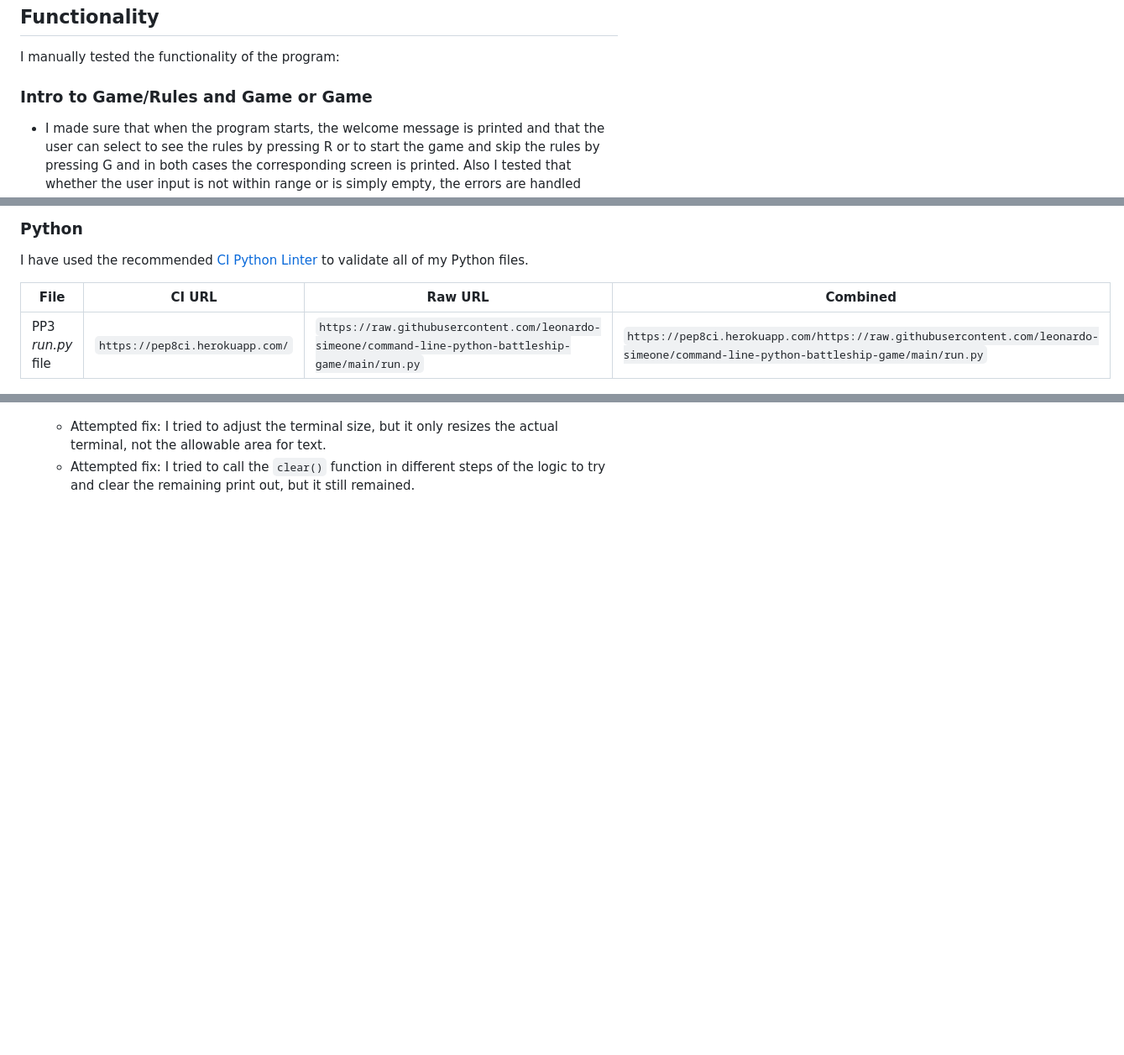
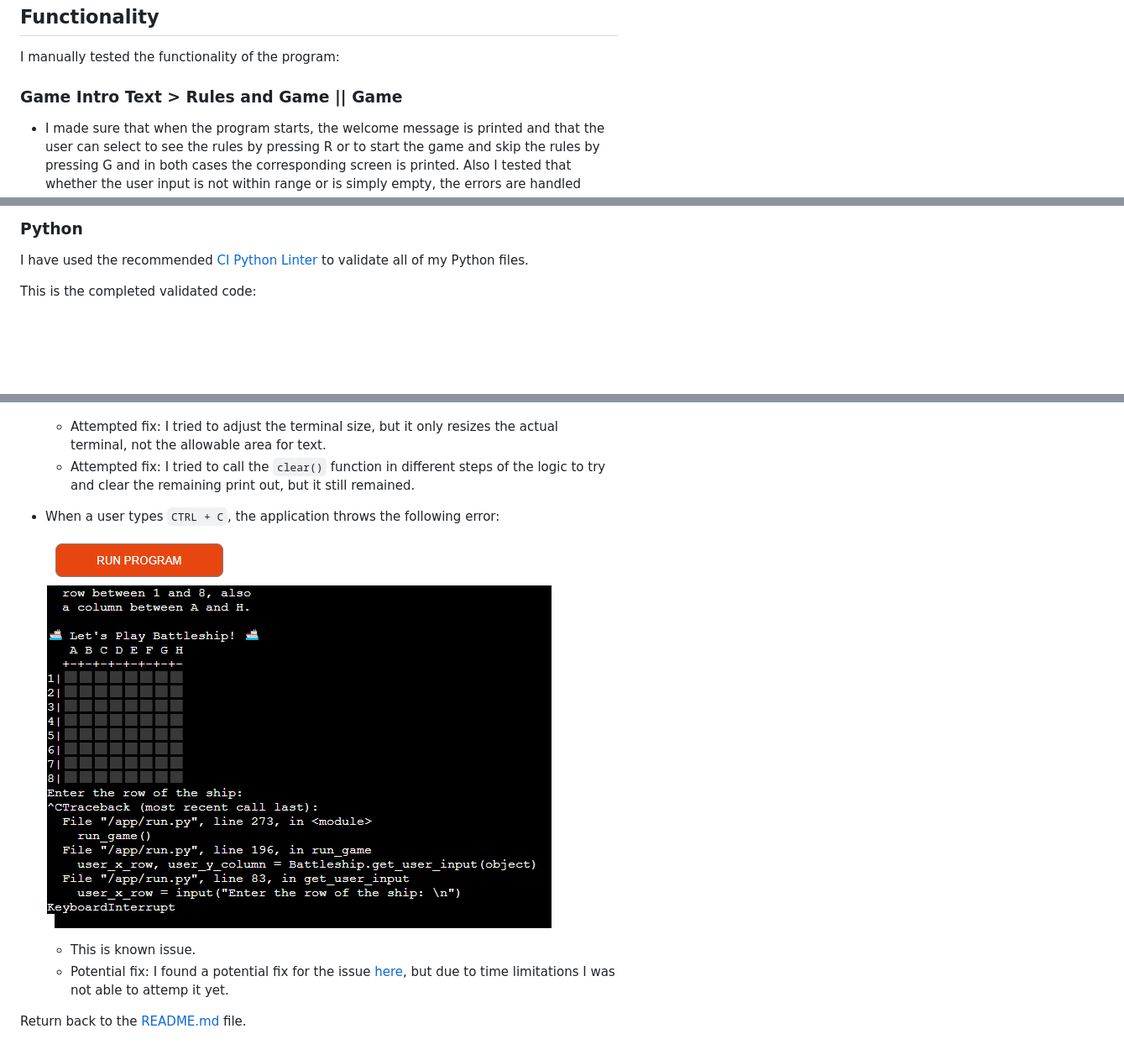
Before and after one commit to leonardo-simeone/command-line-python-battleship-game, a Markdown page: TESTING.md, 3 parts joined by grey strips. Shown: that part at 84% size. Drawn GitHub-style; pictures changed too: documentation/ctrl-c-error.png (added); blank space fills up the shorter version.

```diff
--- a/TESTING.md
+++ b/TESTING.md
@@ -6,7 +6,7 @@ Return back to the [README.md](README.md) file.
 
 I manually tested the functionality of the program:
 
-### Intro to Game/Rules and Game or Game
+### Game Intro Text > Rules and Game || Game
 
 - I made sure that when the program starts, the welcome message is printed and that the user can select to see the rules by pressing R or to start the game and skip the rules by pressing G and in both cases the corresponding screen is printed. Also I tested that whether the user input is not within range or is simply empty, the errors are handled properly. Please see image showing the steps taken for said tests in the same order as described.
 
@@ -42,10 +42,7 @@ I manually tested the functionality of the program:
 
 I have used the recommended [CI Python Linter](https://pep8ci.herokuapp.com) to validate all of my Python files.
 
-| File | CI URL | Raw URL | Combined |
-| --- | --- | --- | --- |
-| PP3 *run.py* file | `https://pep8ci.herokuapp.com/` | `https://raw.githubusercontent.com/leonardo-simeone/command-line-python-battleship-game/main/run.py` | `https://pep8ci.herokuapp.com/https://raw.githubusercontent.com/leonardo-simeone/command-line-python-battleship-game/main/run.py` |
-
+This is the completed validated code:
 
 ![Code Validation](documentation/python-code-validation-pass.png)
 
@@ -116,3 +113,12 @@ One unfixed bug remains. In spite of different naive tries to resolve it, I late
 
     - Attempted fix: I tried to adjust the terminal size, but it only resizes the actual terminal, not the allowable area for text.
     - Attempted fix: I tried to call the `clear()` function in different steps of the logic to try and clear the remaining print out, but it still remained.
+
+- When a user types `CTRL + C`, the application throws the following error:
+
+    ![CTRL-C Error](documentation/ctrl-c-error.png)
+
+    - This is known issue.
+    - Potential fix: I found a potential fix for the issue [here](https://stackoverflow.com/a/1112350), but due to time limitations I was not able to attemp it yet.
+
+Return back to the [README.md](README.md) file.
```
Also changed, not shown: other parts of TESTING.md (+2 -2 lines).
